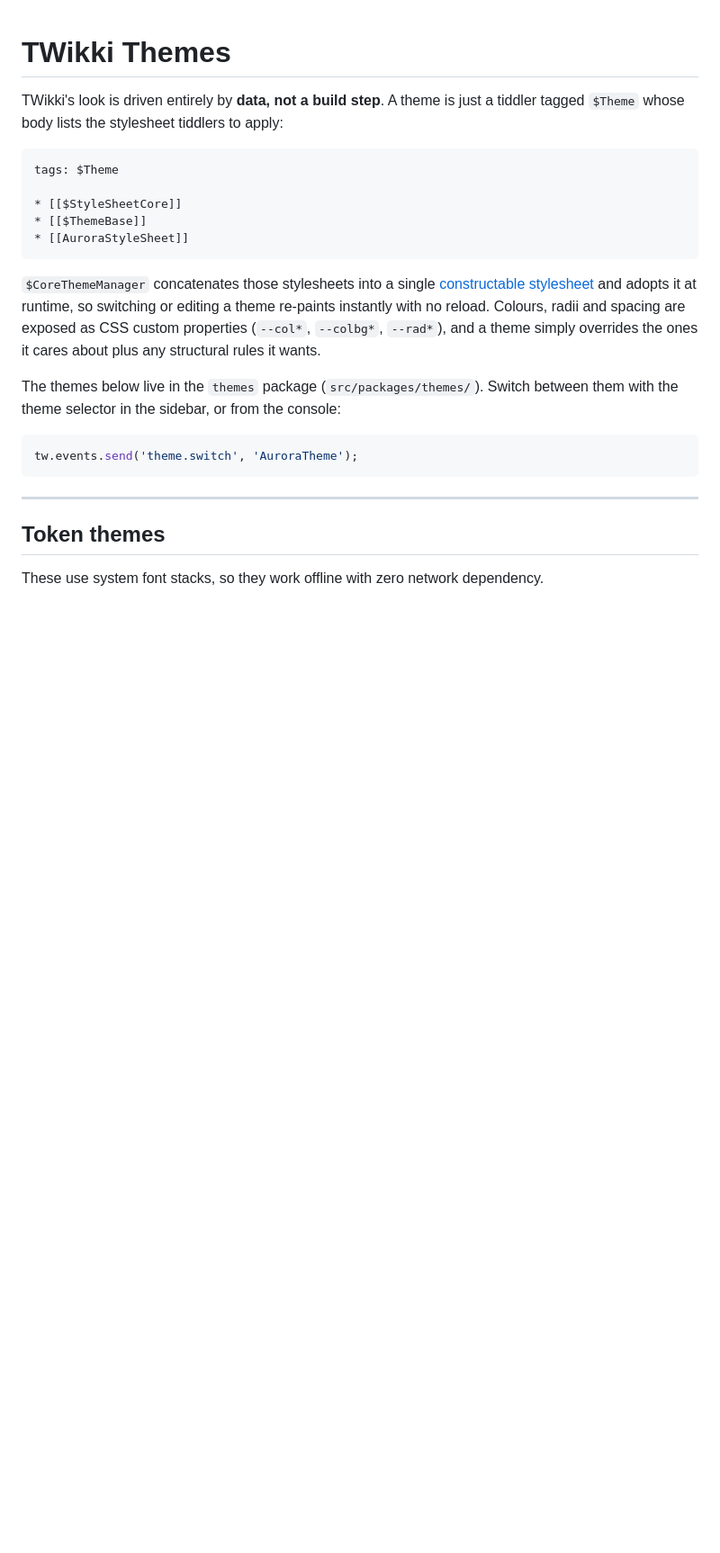
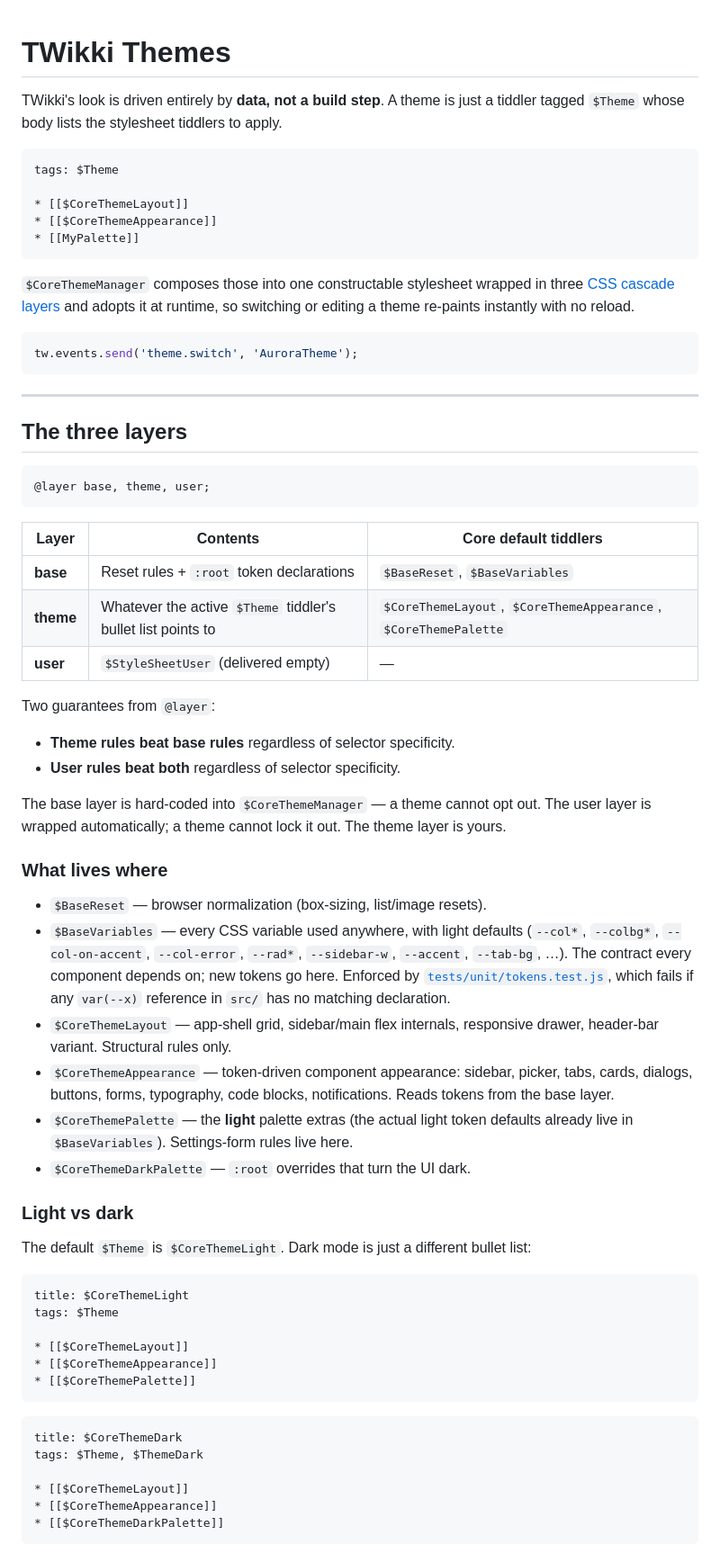
Before and after one commit to cawoodm/twikki, a Markdown page: docs/THEMES.md, the part around one of its changes. Shown at 90% size. Drawn GitHub-style; blank space fills up the shorter version.

Commit message:
Update docs/THEMES.md — three-layer cascade model and $ThemeDark tag convention

````diff
--- a/docs/THEMES.md
+++ b/docs/THEMES.md
@@ -1,25 +1,20 @@
 # TWikki Themes
 
 TWikki's look is driven entirely by **data, not a build step**. A theme is just a
-tiddler tagged `$Theme` whose body lists the stylesheet tiddlers to apply:
+tiddler tagged `$Theme` whose body lists the stylesheet tiddlers to apply.
 
 ```
 tags: $Theme
 
-* [[$StyleSheetCore]]
-* [[$ThemeBase]]
-* [[AuroraStyleSheet]]
+* [[$CoreThemeLayout]]
+* [[$CoreThemeAppearance]]
+* [[MyPalette]]
 ```
 
-`$CoreThemeManager` concatenates those stylesheets into a single
-[constructable stylesheet](https://developer.mozilla.org/en-US/docs/Web/API/CSSStyleSheet)
-and adopts it at runtime, so switching or editing a theme re-paints instantly with no
-reload. Colours, radii and spacing are exposed as CSS custom properties
-(`--col*`, `--colbg*`, `--rad*`), and a theme simply overrides the ones it cares about
-plus any structural rules it wants.
-
-The themes below live in the `themes` package (`src/packages/themes/`). Switch between
-them with the theme selector in the sidebar, or from the console:
+`$CoreThemeManager` composes those into one constructable stylesheet wrapped in three
+[CSS cascade layers](https://developer.mozilla.org/en-US/docs/Web/CSS/@layer) and
+adopts it at runtime, so switching or editing a theme re-paints instantly with no
+reload.
 
 ```js
 tw.events.send('theme.switch', 'AuroraTheme');
@@ -27,6 +22,63 @@ tw.events.send('theme.switch', 'AuroraTheme');
 
 ---
 
-## Token themes
+## The three layers
 
-These use system font stacks, so they work offline with zero network dependency.
+```css
+@layer base, theme, user;
+```
+
+| Layer | Contents | Core default tiddlers |
+|---|---|---|
+| **base** | Reset rules + `:root` token declarations | `$BaseReset`, `$BaseVariables` |
+| **theme** | Whatever the active `$Theme` tiddler's bullet list points to | `$CoreThemeLayout`, `$CoreThemeAppearance`, `$CoreThemePalette` |
+| **user** | `$StyleSheetUser` (delivered empty) | — |
+
+Two guarantees from `@layer`:
+
+- **Theme rules beat base rules** regardless of selector specificity.
+- **User rules beat both** regardless of selector specificity.
+
+The base layer is hard-coded into `$CoreThemeManager` — a theme cannot opt out. The
+user layer is wrapped automatically; a theme cannot lock it out. The theme layer is
+yours.
+
+### What lives where
+
+- `$BaseReset` — browser normalization (box-sizing, list/image resets).
+- `$BaseVariables` — every CSS variable used anywhere, with light defaults
+  (`--col*`, `--colbg*`, `--col-on-accent`, `--col-error`, `--rad*`, `--sidebar-w`,
+  `--accent`, `--tab-bg`, …). The contract every component depends on; new tokens go
+  here. Enforced by [`tests/unit/tokens.test.js`](../tests/unit/tokens.test.js), which
+  fails if any `var(--x)` reference in `src/` has no matching declaration.
+- `$CoreThemeLayout` — app-shell grid, sidebar/main flex internals, responsive drawer,
+  header-bar variant. Structural rules only.
+- `$CoreThemeAppearance` — token-driven component appearance: sidebar, picker, tabs,
+  cards, dialogs, buttons, forms, typography, code blocks, notifications. Reads tokens
+  from the base layer.
+- `$CoreThemePalette` — the **light** palette extras (the actual light token defaults
+  already live in `$BaseVariables`). Settings-form rules live here.
+- `$CoreThemeDarkPalette` — `:root` overrides that turn the UI dark.
+
+### Light vs dark
+
+The default `$Theme` is `$CoreThemeLight`. Dark mode is just a different bullet list:
+
+```
+title: $CoreThemeLight
+tags: $Theme
+
+* [[$CoreThemeLayout]]
+* [[$CoreThemeAppearance]]
+* [[$CoreThemePalette]]
+```
+
+```
+title: $CoreThemeDark
+tags: $Theme, $ThemeDark
+
+* [[$CoreThemeLayout]]
+* [[$CoreThemeAppearance]]
+* [[$CoreThemeDarkPalette]]
+```
+
````
Also changed, not shown: other parts of docs/THEMES.md (+84 -21 lines).
